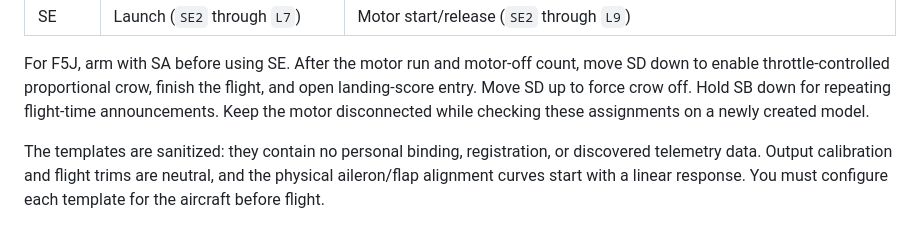
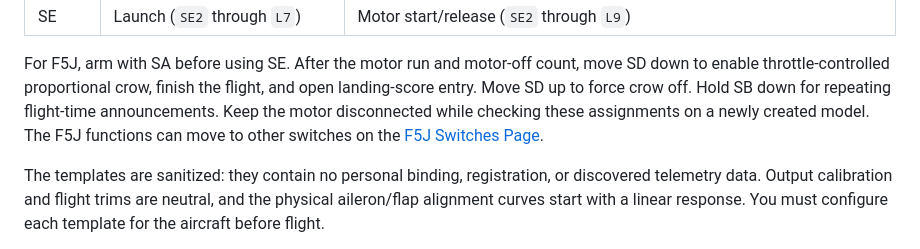
Before and after one commit to vitas/soar-edgetx-bw, a Markdown page: README.md, the part around one of its changes. Rendered like a GitHub page.

```diff
--- a/README.md
+++ b/README.md
@@ -257,7 +274,8 @@ For F5J, arm with SA before using SE. After the motor run and motor-off count,
 move SD down to enable throttle-controlled proportional crow, finish the flight,
 and open landing-score entry. Move SD up to force crow off. Hold SB down for
 repeating flight-time announcements. Keep the motor disconnected while checking
-these assignments on a newly created model.
+these assignments on a newly created model. The F5J functions can move to other
+switches on the [F5J Switches Page](#f5j-switches-page).
 
 The templates are sanitized: they contain no personal binding, registration,
 or discovered telemetry data. Output calibration and flight trims are neutral,
```
Also changed, not shown: other parts of README.md (+88 -8 lines), docs/images/page-switches.png (added), 7 other files.
